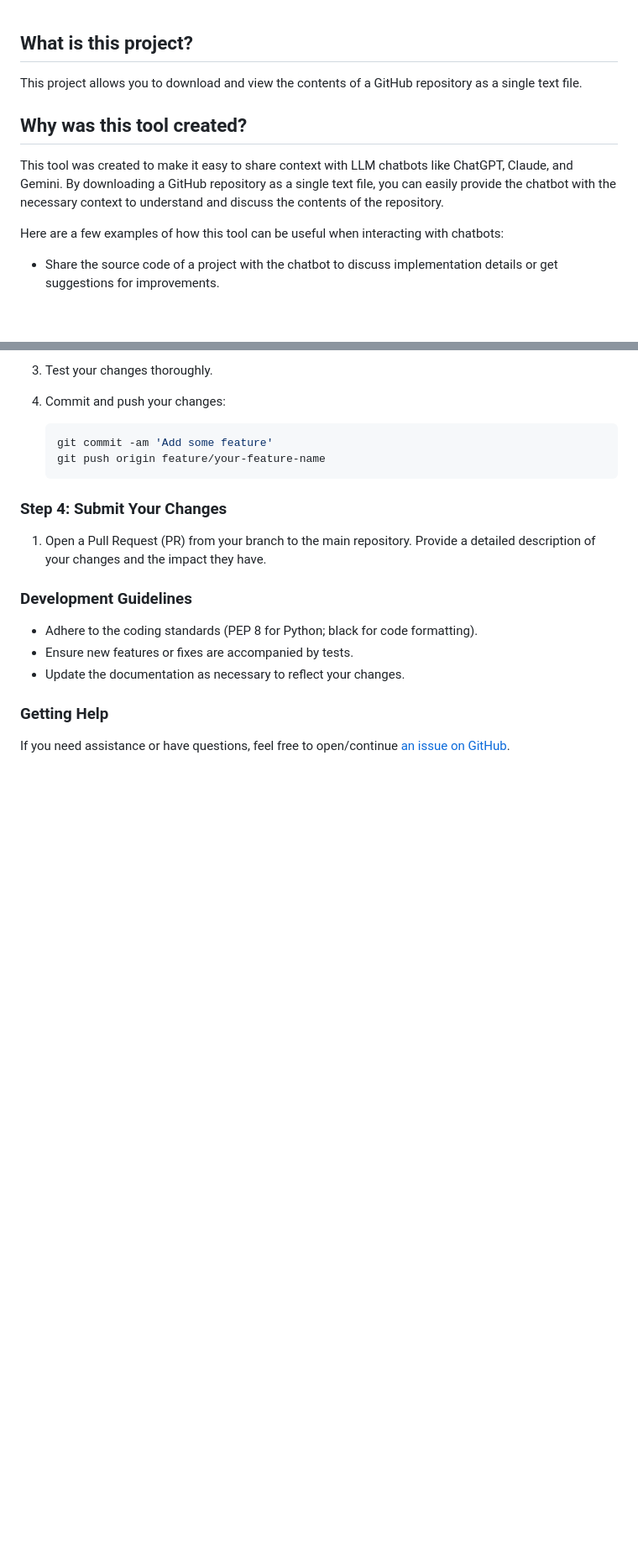
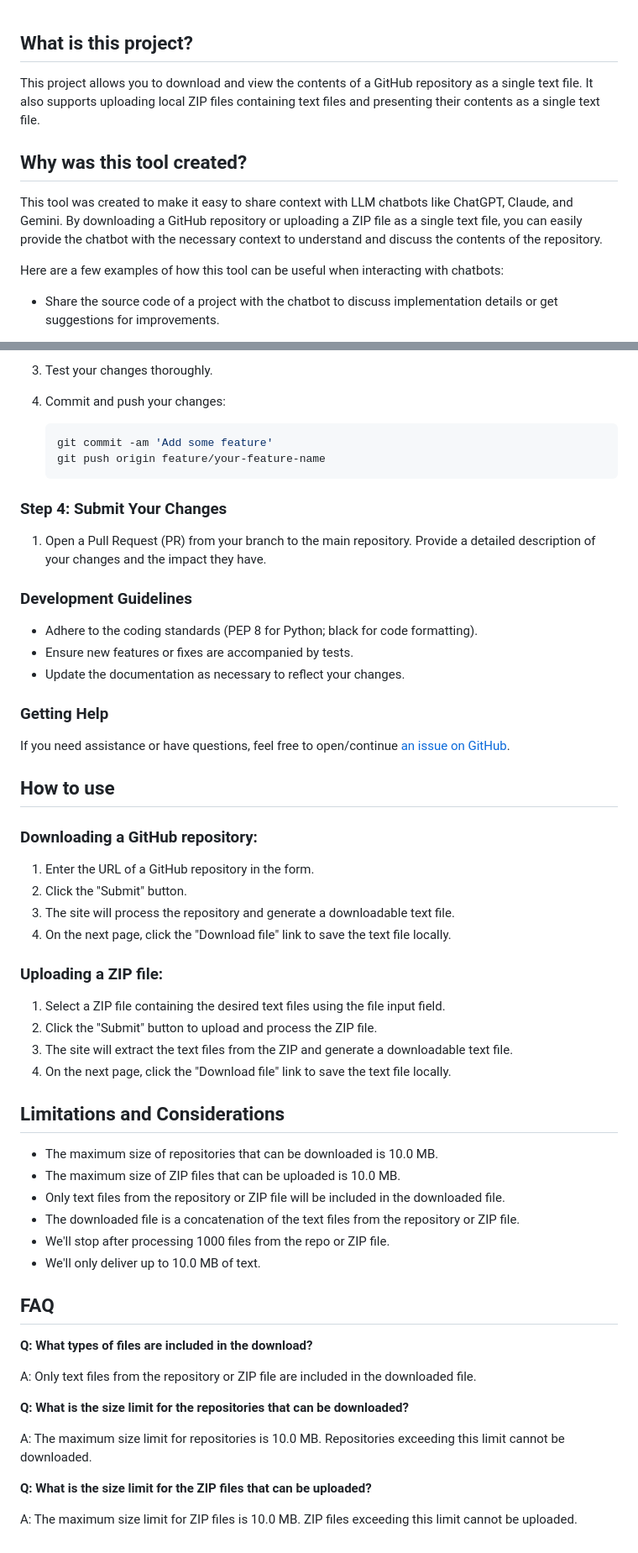
Before and after one commit to dmwyatt/gh_repo_download, a Markdown page: README.md, 2 parts joined by grey strips. Shown at 84% size. GitHub-like rendering; blank space fills up the shorter version.

Commit message:
Update README to include information about ZIP file uploads

```diff
--- a/README.md
+++ b/README.md
@@ -1,14 +1,15 @@
 ## What is this project?
 
 This project allows you to download and view the contents of a GitHub repository as a
-single text file.
+single text file. It also supports uploading local ZIP files containing text files and
+presenting their contents as a single text file.
 
 ## Why was this tool created?
 
 This tool was created to make it easy to share context with LLM chatbots like ChatGPT,
-Claude, and Gemini. By downloading a GitHub repository as a single text file, you can
-easily provide the chatbot with the necessary context to understand and discuss the
-contents of the repository.
+Claude, and Gemini. By downloading a GitHub repository or uploading a ZIP file as a single
+text file, you can easily provide the chatbot with the necessary context to understand and
+discuss the contents of the repository.
 
 Here are a few examples of how this tool can be useful when interacting with chatbots:
 
@@ -221,3 +223,46 @@ npm install
 
 If you need assistance or have questions, feel free to open/continue
 [an issue on GitHub](https://github.com/dmwyatt/gh_repo_download/issues).
+
+## How to use
+
+### Downloading a GitHub repository:
+
+1. Enter the URL of a GitHub repository in the form.
+1. Click the "Submit" button.
+1. The site will process the repository and generate a downloadable text file.
+1. On the next page, click the "Download file" link to save the text file locally.
+
+### Uploading a ZIP file:
+
+1. Select a ZIP file containing the desired text files using the file input field.
+1. Click the "Submit" button to upload and process the ZIP file.
+1. The site will extract the text files from the ZIP and generate a downloadable text
+   file.
+1. On the next page, click the "Download file" link to save the text file locally.
+
+## Limitations and Considerations
+
+- The maximum size of repositories that can be downloaded is 10.0 MB.
+- The maximum size of ZIP files that can be uploaded is 10.0 MB.
+- Only text files from the repository or ZIP file will be included in the downloaded file.
+- The downloaded file is a concatenation of the text files from the repository or ZIP
+  file.
+- We'll stop after processing 1000 files from the repo or ZIP file.
+- We'll only deliver up to 10.0 MB of text.
+
+## FAQ
+
+**Q: What types of files are included in the download?**
+
+A: Only text files from the repository or ZIP file are included in the downloaded file.
+
+**Q: What is the size limit for the repositories that can be downloaded?**
+
+A: The maximum size limit for repositories is 10.0 MB. Repositories exceeding this limit
+cannot be downloaded.
+
+**Q: What is the size limit for the ZIP files that can be uploaded?**
+
+A: The maximum size limit for ZIP files is 10.0 MB. ZIP files exceeding this limit cannot
+be uploaded.
```
Also changed, not shown: other parts of README.md (+2 -1 lines).
